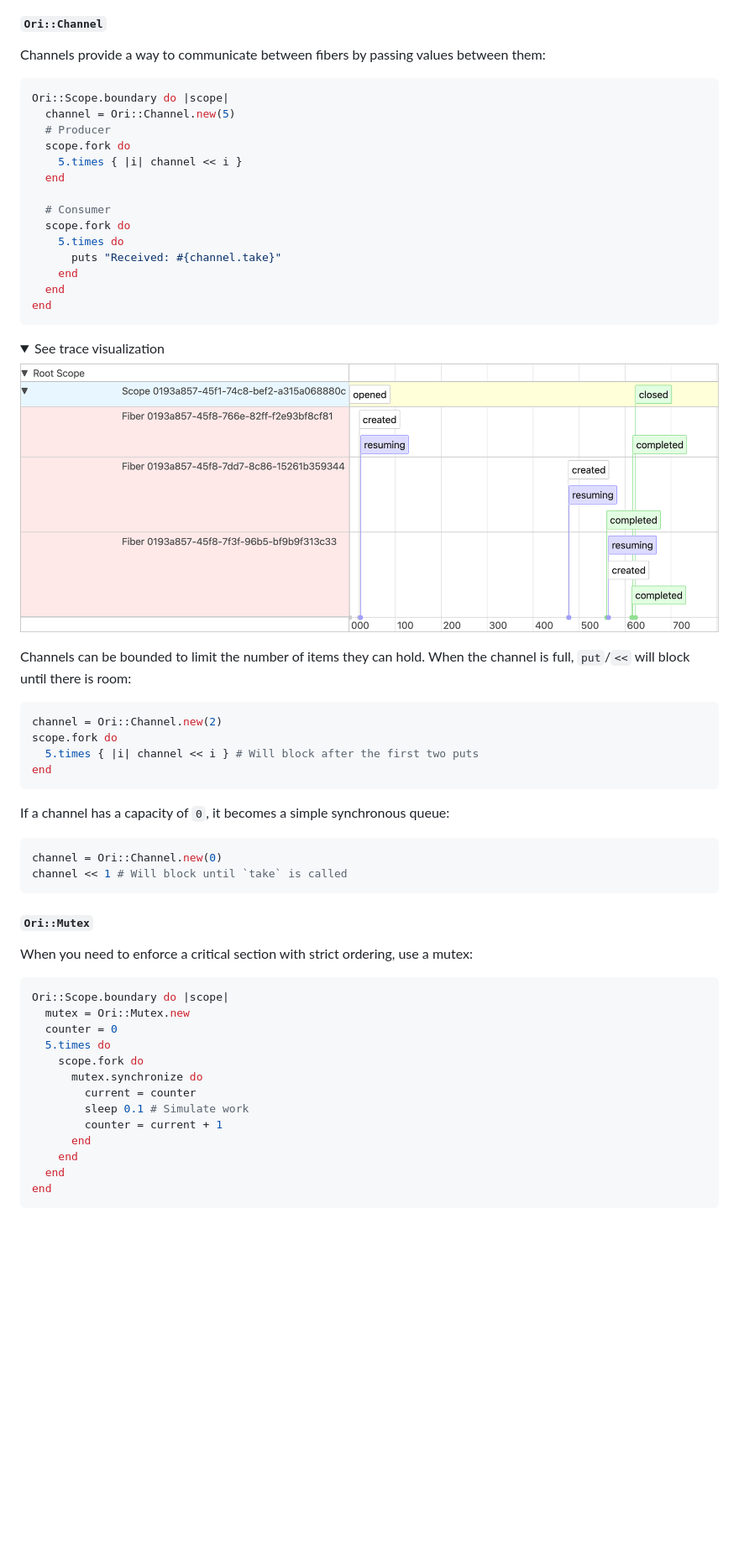
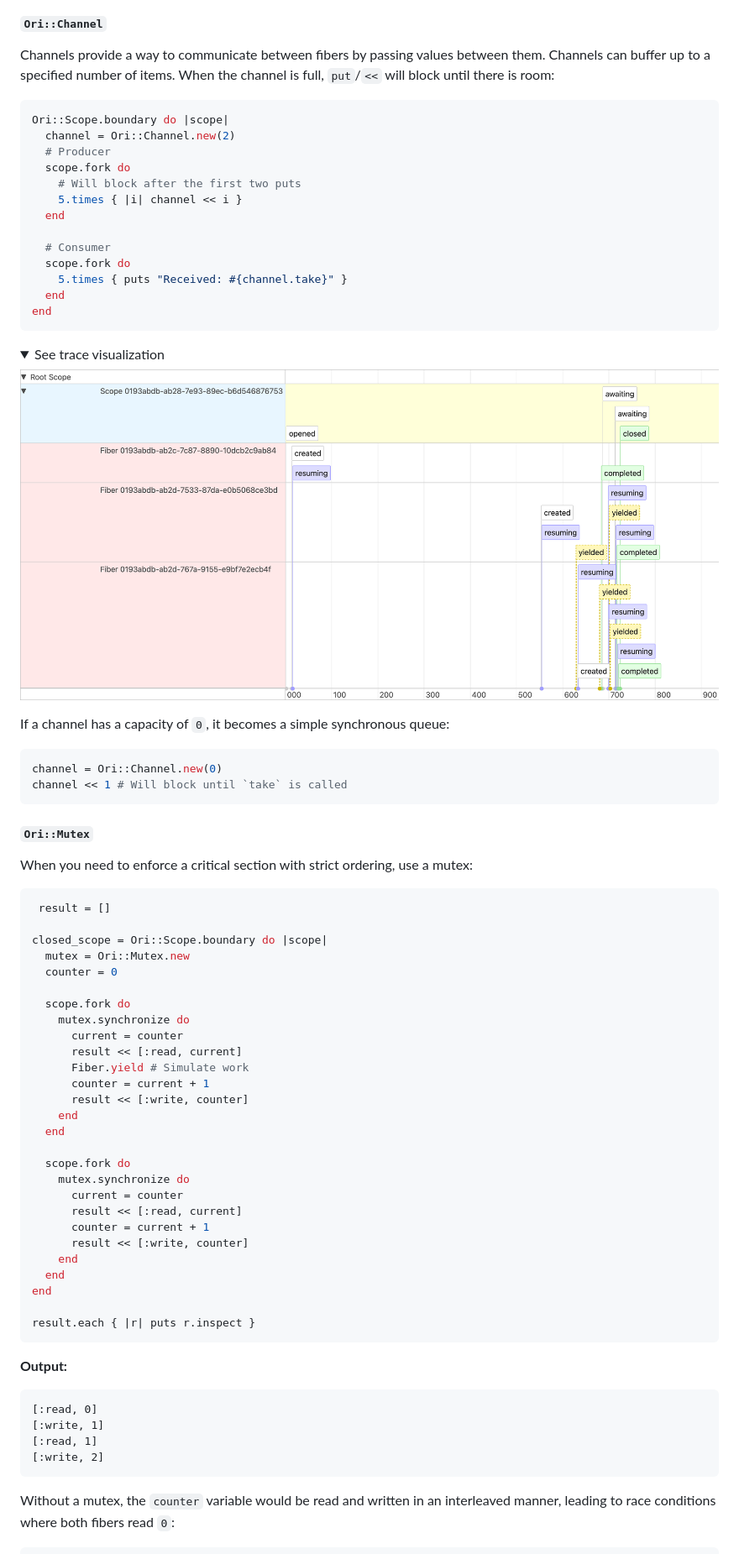
Before and after one commit to jahfer/ori, a Markdown page: README.md, the part around the change printed below. Shown: that part at 84% size. GitHub-like rendering; pictures changed too: docs/images/example_channel.png; folded sections open; blank space fills up the shorter version.

Commit message:
Update Channel and Mutex examples

````diff
--- a/README.md
+++ b/README.md
@@ -202,21 +202,20 @@ end
 
 #### `Ori::Channel`
 
-Channels provide a way to communicate between fibers by passing values between them:
+Channels provide a way to communicate between fibers by passing values between them. Channels can buffer up to a specified number of items. When the channel is full, `put`/`<<` will block until there is room:
 
 ```ruby
 Ori::Scope.boundary do |scope|
-  channel = Ori::Channel.new(5)
+  channel = Ori::Channel.new(2)
   # Producer
   scope.fork do
+    # Will block after the first two puts
     5.times { |i| channel << i }
   end
 
   # Consumer
   scope.fork do
-    5.times do
-      puts "Received: #{channel.take}"
-    end
+    5.times { puts "Received: #{channel.take}" }
   end
 end
 ```
@@ -226,15 +225,6 @@ end
 
 ![Trace visualization](./docs/images/example_channel.png)
 </details>
-
-Channels can be bounded to limit the number of items they can hold. When the channel is full, `put`/`<<` will block until there is room:
-
-```ruby
-channel = Ori::Channel.new(2)
-scope.fork do
-  5.times { |i| channel << i } # Will block after the first two puts
-end
-```
 
 If a channel has a capacity of `0`, it becomes a simple synchronous queue:
 
@@ -248,16 +238,43 @@ channel << 1 # Will block until `take` is called
 When you need to enforce a critical section with strict ordering, use a mutex:
 
 ```ruby
-Ori::Scope.boundary do |scope|
+ result = []
+
+closed_scope = Ori::Scope.boundary do |scope|
   mutex = Ori::Mutex.new
   counter = 0
-  5.times do
-    scope.fork do
-      mutex.synchronize do
-        current = counter
-        sleep 0.1 # Simulate work
-        counter = current + 1
-      end
+
+  scope.fork do
+    mutex.synchronize do
+      current = counter
+      result << [:read, current]
+      Fiber.yield # Simulate work
+      counter = current + 1
+      result << [:write, counter]
+    end
+  end
+
+  scope.fork do
+    mutex.synchronize do
+      current = counter
+      result << [:read, current]
+      counter = current + 1
+      result << [:write, counter]
     end
   end
 end
+
+result.each { |r| puts r.inspect }
+```
+
+**Output:**
+
+```
+[:read, 0]
+[:write, 1]
+[:read, 1]
+[:write, 2]
+```
+
+Without a mutex, the `counter` variable would be read and written in an interleaved manner, leading to race conditions where both fibers read `0`:
+
````
Also changed, not shown: other parts of README.md (+7 -2 lines), docs/images/example_mutex.png.
